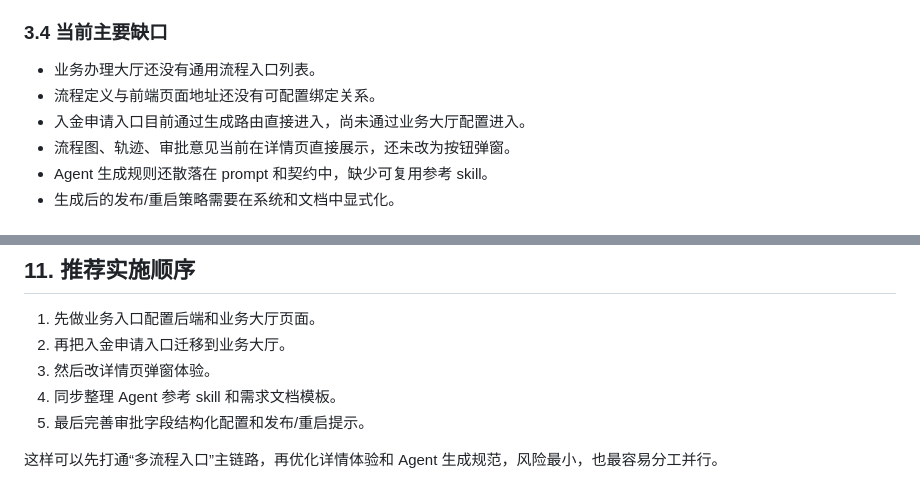
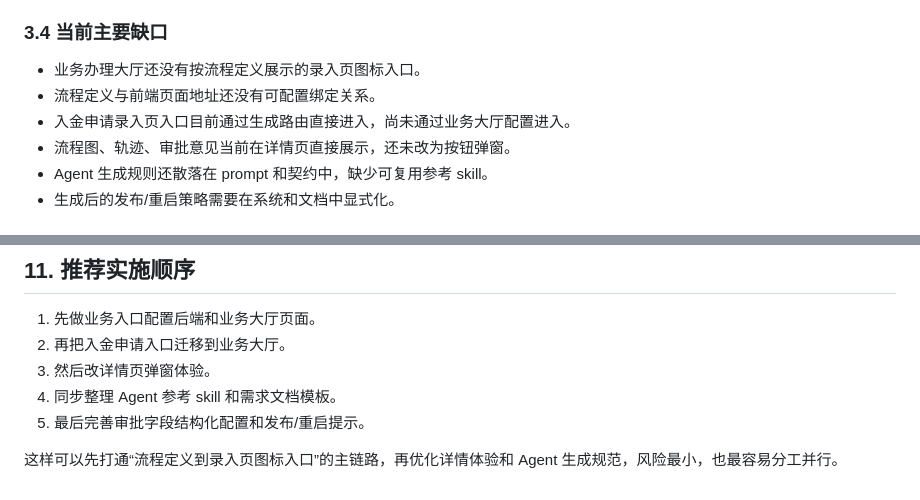
Before and after one commit to ZQ7777777/flow-mind, a Markdown page: doc/会议记录合并实现计划.md, 2 parts joined by grey strips. GitHub-like rendering.

```diff
--- a/doc/会议记录合并实现计划.md
+++ b/doc/会议记录合并实现计划.md
@@ -85,9 +85,9 @@
 
 ### 3.4 当前主要缺口
 
-- 业务办理大厅还没有通用流程入口列表。
+- 业务办理大厅还没有按流程定义展示的录入页图标入口。
 - 流程定义与前端页面地址还没有可配置绑定关系。
-- 入金申请入口目前通过生成路由直接进入，尚未通过业务大厅配置进入。
+- 入金申请录入页入口目前通过生成路由直接进入，尚未通过业务大厅配置进入。
 - 流程图、轨迹、审批意见当前在详情页直接展示，还未改为按钮弹窗。
 - Agent 生成规则还散落在 prompt 和契约中，缺少可复用参考 skill。
 - 生成后的发布/重启策略需要在系统和文档中显式化。
@@ -524,4 +528,4 @@ DELETE /api/admin/business-entry-configs/{id}
 4. 同步整理 Agent 参考 skill 和需求文档模板。
 5. 最后完善审批字段结构化配置和发布/重启提示。
 
-这样可以先打通“多流程入口”主链路，再优化详情体验和 Agent 生成规范，风险最小，也最容易分工并行。
+这样可以先打通“流程定义到录入页图标入口”的主链路，再优化详情体验和 Agent 生成规范，风险最小，也最容易分工并行。
```
Also changed, not shown: other parts of doc/会议记录合并实现计划.md (+51 -47 lines).
